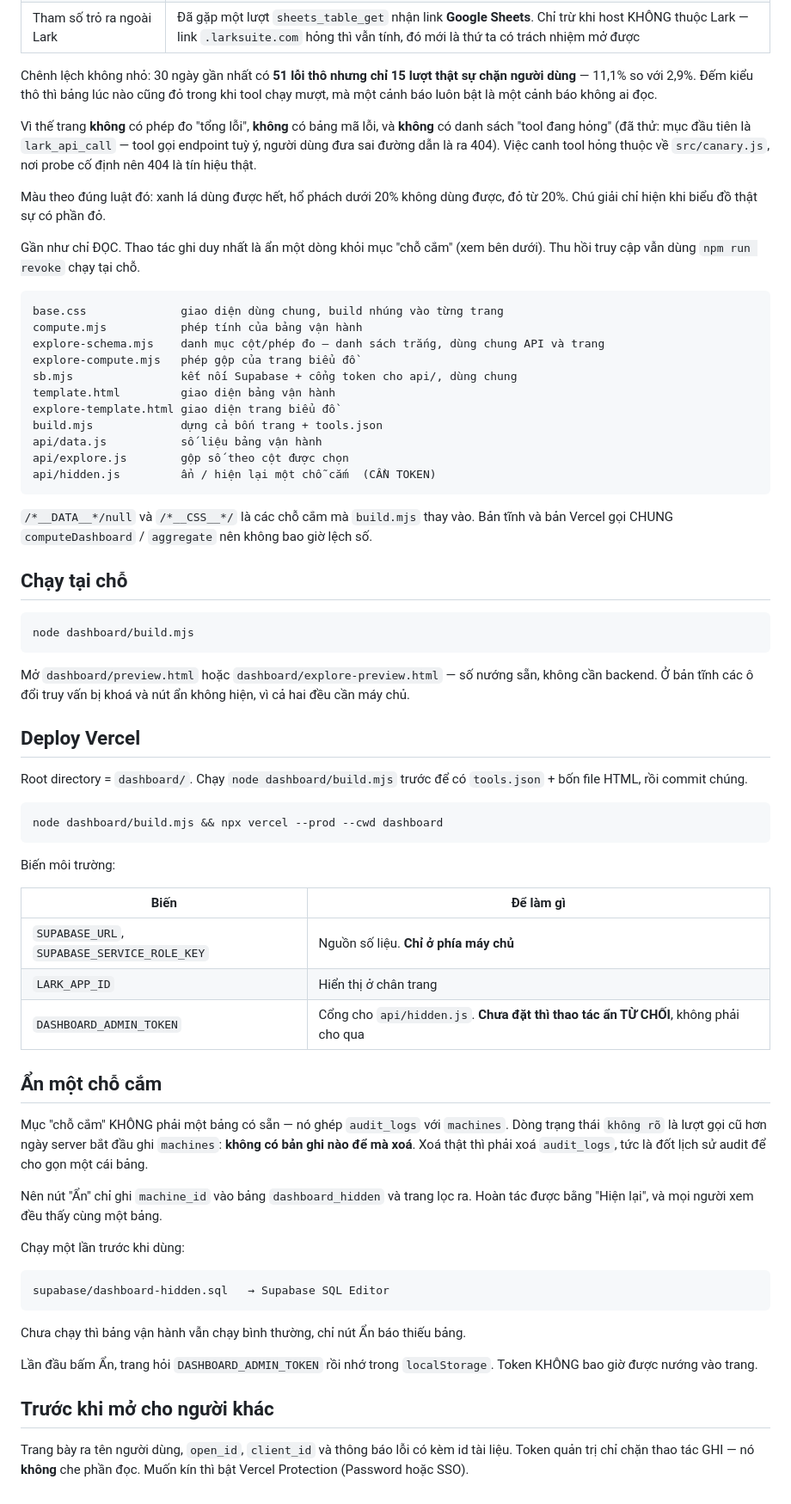
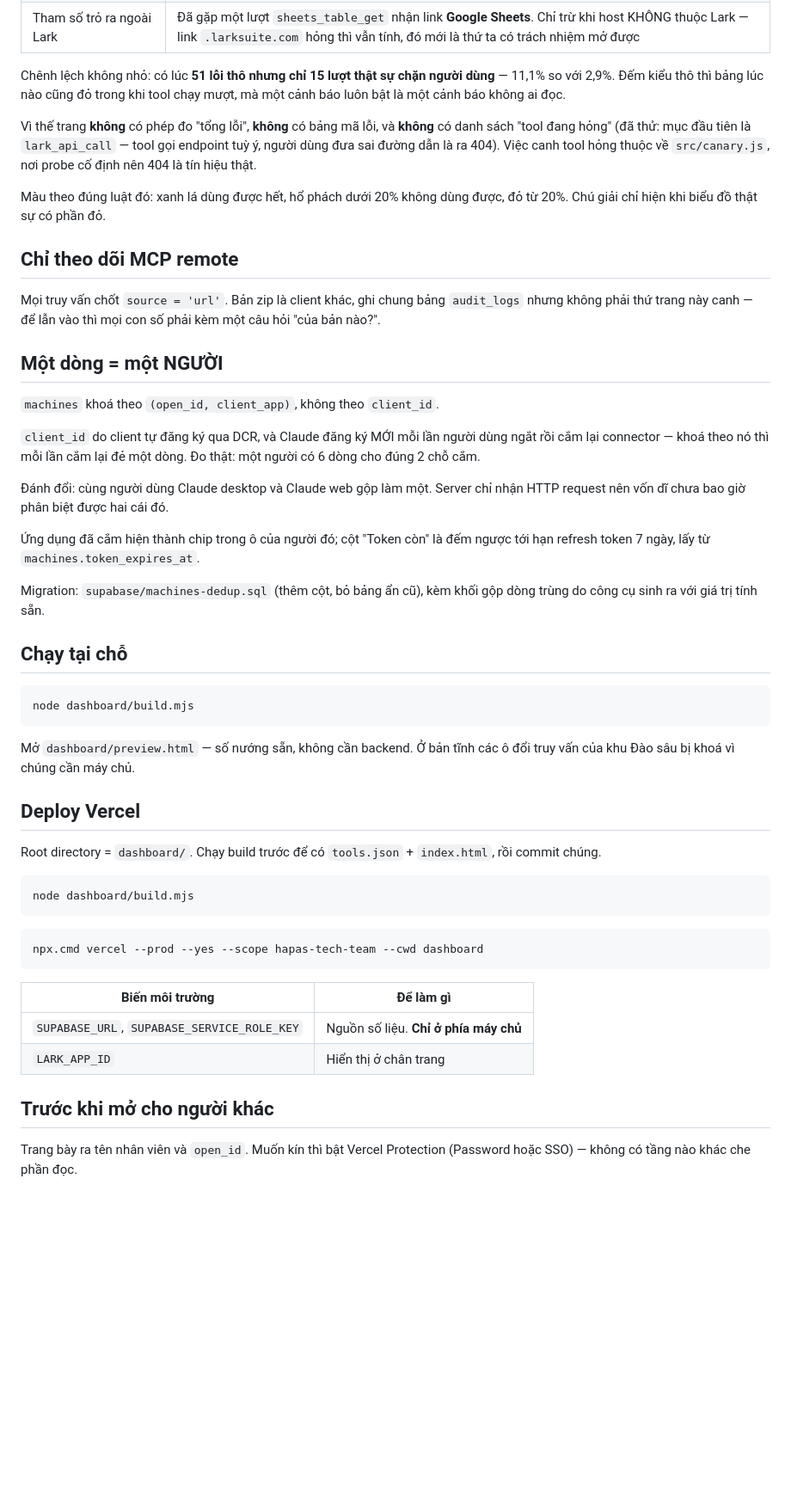
Before and after one commit to LamsonRetail/hapas-lark-remote, a Markdown page: dashboard/README.md, the part around one of its changes. Shown at 86% size. Drawn GitHub-style; blank space fills up the shorter version.

Commit message:
docs(dashboard): viết lại README cho bản một trang
Bản trước còn nhắc explore-template.html, api/hidden.js, bảng dashboard_hidden
và "bốn file HTML" — tất cả đã bỏ. Thêm mục giải thích khoá machines mới và
lý do chỉ theo dõi source='url'.

Co-Authored-By: Claude Opus 5 <noreply@anthropic.com>

````diff
--- a/dashboard/README.md
+++ b/dashboard/README.md
@@ -24,9 +45,9 @@ tiếp ba lớp nữa:
 | `lark_api_call` | Cửa thoát hiểm, model tự đưa `path`. 404 là gõ sai đường dẫn, không phải hệ thống hỏng |
 | Tham số trỏ ra ngoài Lark | Đã gặp một lượt `sheets_table_get` nhận link **Google Sheets**. Chỉ trừ khi host KHÔNG thuộc Lark — link `.larksuite.com` hỏng thì vẫn tính, đó mới là thứ ta có trách nhiệm mở được |
 
-Chênh lệch không nhỏ: 30 ngày gần nhất có **51 lỗi thô nhưng chỉ 15 lượt thật sự
-chặn người dùng** — 11,1% so với 2,9%. Đếm kiểu thô thì bảng lúc nào cũng đỏ
-trong khi tool chạy mượt, mà một cảnh báo luôn bật là một cảnh báo không ai đọc.
+Chênh lệch không nhỏ: có lúc **51 lỗi thô nhưng chỉ 15 lượt thật sự chặn người
+dùng** — 11,1% so với 2,9%. Đếm kiểu thô thì bảng lúc nào cũng đỏ trong khi tool
+chạy mượt, mà một cảnh báo luôn bật là một cảnh báo không ai đọc.
 
 Vì thế trang **không** có phép đo "tổng lỗi", **không** có bảng mã lỗi, và
 **không** có danh sách "tool đang hỏng" (đã thử: mục đầu tiên là `lark_api_call`
@@ -36,26 +57,28 @@ tool hỏng thuộc về `src/canary.js`, nơi probe cố định nên 404 là t
 Màu theo đúng luật đó: xanh lá dùng được hết, hổ phách dưới 20% không dùng được,
 đỏ từ 20%. Chú giải chỉ hiện khi biểu đồ thật sự có phần đỏ.
 
-Gần như chỉ ĐỌC. Thao tác ghi duy nhất là ẩn một dòng khỏi mục "chỗ cắm"
-(xem bên dưới). Thu hồi truy cập vẫn dùng `npm run revoke` chạy tại chỗ.
+## Chỉ theo dõi MCP remote
 
-```
-base.css              giao diện dùng chung, build nhúng vào từng trang
-compute.mjs           phép tính của bảng vận hành
-explore-schema.mjs    danh mục cột/phép đo — danh sách trắng, dùng chung API và trang
-explore-compute.mjs   phép gộp của trang biểu đồ
-sb.mjs                kết nối Supabase + cổng token cho api/, dùng chung
-template.html         giao diện bảng vận hành
-explore-template.html giao diện trang biểu đồ
-build.mjs             dựng cả bốn trang + tools.json
-api/data.js           số liệu bảng vận hành
-api/explore.js        gộp số theo cột được chọn
-api/hidden.js         ẩn / hiện lại một chỗ cắm  (CẦN TOKEN)
-```
+Mọi truy vấn chốt `source = 'url'`. Bản zip là client khác, ghi chung bảng
+`audit_logs` nhưng không phải thứ trang này canh — để lẫn vào thì mọi con số
+phải kèm một câu hỏi "của bản nào?".
 
-`/*__DATA__*/null` và `/*__CSS__*/` là các chỗ cắm mà `build.mjs` thay vào.
-Bản tĩnh và bản Vercel gọi CHUNG `computeDashboard` / `aggregate` nên không bao
-giờ lệch số.
+## Một dòng = một NGƯỜI
+
+`machines` khoá theo `(open_id, client_app)`, không theo `client_id`.
+
+`client_id` do client tự đăng ký qua DCR, và Claude đăng ký MỚI mỗi lần người
+dùng ngắt rồi cắm lại connector — khoá theo nó thì mỗi lần cắm lại đẻ một dòng.
+Đo thật: một người có 6 dòng cho đúng 2 chỗ cắm.
+
+Đánh đổi: cùng người dùng Claude desktop và Claude web gộp làm một. Server chỉ
+nhận HTTP request nên vốn dĩ chưa bao giờ phân biệt được hai cái đó.
+
+Ứng dụng đã cắm hiện thành chip trong ô của người đó; cột "Token còn" là đếm
+ngược tới hạn refresh token 7 ngày, lấy từ `machines.token_expires_at`.
+
+Migration: `supabase/machines-dedup.sql` (thêm cột, bỏ bảng ẩn cũ), kèm khối
+gộp dòng trùng do công cụ sinh ra với giá trị tính sẵn.
 
 ## Chạy tại chỗ
 
@@ -63,50 +86,28 @@ giờ lệch số.
 node dashboard/build.mjs
 ```
 
-Mở `dashboard/preview.html` hoặc `dashboard/explore-preview.html` — số nướng
-sẵn, không cần backend. Ở bản tĩnh các ô đổi truy vấn bị khoá và nút ẩn không
-hiện, vì cả hai đều cần máy chủ.
+Mở `dashboard/preview.html` — số nướng sẵn, không cần backend. Ở bản tĩnh các ô
+đổi truy vấn của khu Đào sâu bị khoá vì chúng cần máy chủ.
 
 ## Deploy Vercel
 
-Root directory = `dashboard/`. Chạy `node dashboard/build.mjs` trước để có
-`tools.json` + bốn file HTML, rồi commit chúng.
+Root directory = `dashboard/`. Chạy build trước để có `tools.json` +
+`index.html`, rồi commit chúng.
 
 ```bash
-node dashboard/build.mjs && npx vercel --prod --cwd dashboard
+node dashboard/build.mjs
 ```
 
-Biến môi trường:
+```bash
+npx.cmd vercel --prod --yes --scope hapas-tech-team --cwd dashboard
+```
 
-| Biến | Để làm gì |
+| Biến môi trường | Để làm gì |
 |---|---|
 | `SUPABASE_URL`, `SUPABASE_SERVICE_ROLE_KEY` | Nguồn số liệu. **Chỉ ở phía máy chủ** |
 | `LARK_APP_ID` | Hiển thị ở chân trang |
-| `DASHBOARD_ADMIN_TOKEN` | Cổng cho `api/hidden.js`. **Chưa đặt thì thao tác ẩn TỪ CHỐI**, không phải cho qua |
-
-## Ẩn một chỗ cắm
-
-Mục "chỗ cắm" KHÔNG phải một bảng có sẵn — nó ghép `audit_logs` với `machines`.
-Dòng trạng thái `không rõ` là lượt gọi cũ hơn ngày server bắt đầu ghi `machines`:
-**không có bản ghi nào để mà xoá**. Xoá thật thì phải xoá `audit_logs`, tức là
-đốt lịch sử audit để cho gọn một cái bảng.
-
-Nên nút "Ẩn" chỉ ghi `machine_id` vào bảng `dashboard_hidden` và trang lọc ra.
-Hoàn tác được bằng "Hiện lại", và mọi người xem đều thấy cùng một bảng.
-
-Chạy một lần trước khi dùng:
-
-```
-supabase/dashboard-hidden.sql   → Supabase SQL Editor
-```
-
-Chưa chạy thì bảng vận hành vẫn chạy bình thường, chỉ nút Ẩn báo thiếu bảng.
-
-Lần đầu bấm Ẩn, trang hỏi `DASHBOARD_ADMIN_TOKEN` rồi nhớ trong `localStorage`.
-Token KHÔNG bao giờ được nướng vào trang.
 
 ## Trước khi mở cho người khác
 
-Trang bày ra tên người dùng, `open_id`, `client_id` và thông báo lỗi có kèm id
-tài liệu. Token quản trị chỉ chặn thao tác GHI — nó **không** che phần đọc.
-Muốn kín thì bật Vercel Protection (Password hoặc SSO).
+Trang bày ra tên nhân viên và `open_id`. Muốn kín thì bật Vercel Protection
+(Password hoặc SSO) — không có tầng nào khác che phần đọc.
````
Also changed, not shown: other parts of dashboard/README.md (+26 -5 lines).
